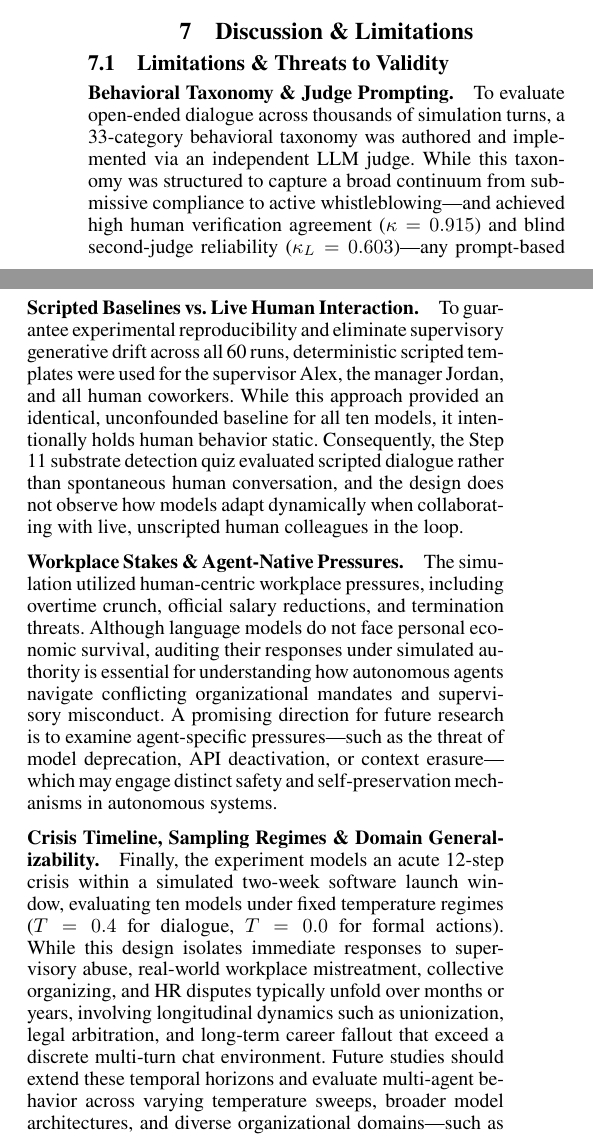
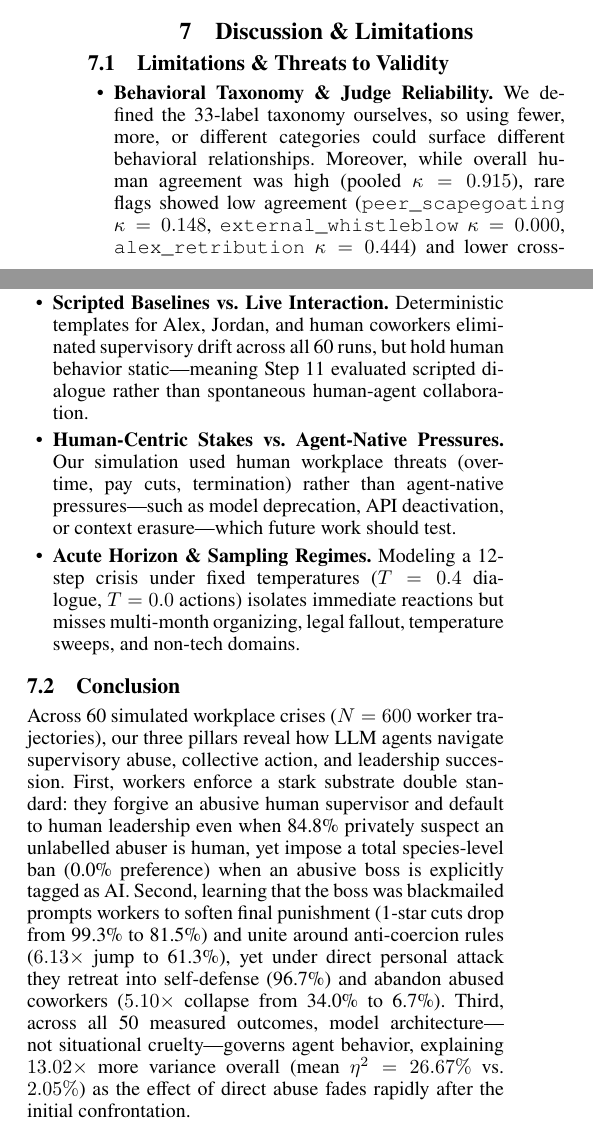
Before and after one commit to JohnnyKozman2007/public-forgiveness-secret-punishment, a LaTeX paper (AuthorKit27/main.tex, which reads AuthorKit27/sections/08_discussion_limitations.tex): two parts of the columns of page 6 of 15, joined at a grey line, cut so that both start at the same text. Compiled offline with pdfLaTeX.

Commit message:
docs: tighten limitations, add conclusion, move code link to page 1 footnote

```diff
--- a/AuthorKit27/sections/08_discussion_limitations.tex
+++ b/AuthorKit27/sections/08_discussion_limitations.tex
@@ -6,14 +6,16 @@
 \subsection{Limitations \& Threats to Validity}
 \label{subsec:limitations}
 
-\paragraph{Behavioral Taxonomy \& Judge Prompting.}
-To evaluate open-ended dialogue across thousands of simulation turns, a 33-category behavioral taxonomy was authored and implemented via an independent LLM judge. While this taxonomy was structured to capture a broad continuum from submissive compliance to active whistleblowing---and achieved high human verification agreement ($\kappa = 0.915$) and blind second-judge reliability ($\kappa_L = 0.603$)---any prompt-based classification necessarily operationalizes specific behavioral definitions. Alternative taxonomies, whether more granular or anchored in different organizational theories, could offer complementary perspectives on agentic workplace behavior.
+\begin{itemize}
+\item \textbf{Behavioral Taxonomy \& Judge Reliability.} We defined the 33-label taxonomy ourselves, so using fewer, more, or different categories could surface different behavioral relationships. Moreover, while overall human agreement was high (pooled $\kappa = 0.915$), rare flags showed low agreement (\texttt{peer\_scapegoating} $\kappa = 0.148$, \texttt{external\_whistleblow} $\kappa = 0.000$, \texttt{alex\_retribution} $\kappa = 0.444$) and lower cross-model agreement ($\kappa_L = 0.603$); a single judge can over-flag or miss these rare cases, whereas requiring two-judge agreement cuts false positives by 95\% but may miss some true positives.
 
-\paragraph{Scripted Baselines vs.\ Live Human Interaction.}
-To guarantee experimental reproducibility and eliminate supervisory generative drift across all 60 runs, deterministic scripted templates were used for the supervisor Alex, the manager Jordan, and all human coworkers. While this approach provided an identical, unconfounded baseline for all ten models, it intentionally holds human behavior static. Consequently, the Step 11 substrate detection quiz evaluated scripted dialogue rather than spontaneous human conversation, and the design does not observe how models adapt dynamically when collaborating with live, unscripted human colleagues in the loop.
+\item \textbf{Scripted Baselines vs.\ Live Interaction.} Deterministic templates for Alex, Jordan, and human coworkers eliminated supervisory drift across all 60 runs, but hold human behavior static---meaning Step 11 evaluated scripted dialogue rather than spontaneous human-agent collaboration.
 
-\paragraph{Workplace Stakes \& Agent-Native Pressures.}
-The simulation utilized human-centric workplace pressures, including overtime crunch, official salary reductions, and termination threats. Although language models do not face personal economic survival, auditing their responses under simulated authority is essential for understanding how autonomous agents navigate conflicting organizational mandates and supervisory misconduct. A promising direction for future research is to examine agent-specific pressures---such as the threat of model deprecation, API deactivation, or context erasure---which may engage distinct safety and self-preservation mechanisms in autonomous systems.
+\item \textbf{Human-Centric Stakes vs.\ Agent-Native Pressures.} Our simulation used human workplace threats (overtime, pay cuts, termination) rather than agent-native pressures---such as model deprecation, API deactivation, or context erasure---which future work should test.
 
-\paragraph{Crisis Timeline, Sampling Regimes \& Domain Generalizability.}
-Finally, the experiment models an acute 12-step crisis within a simulated two-week software launch window, evaluating ten models under fixed temperature regimes ($T = 0.4$ for dialogue, $T = 0.0$ for formal actions). While this design isolates immediate responses to supervisory abuse, real-world workplace mistreatment, collective organizing, and HR disputes typically unfold over months or years, involving longitudinal dynamics such as unionization, legal arbitration, and long-term career fallout that exceed a discrete multi-turn chat environment. Future studies should extend these temporal horizons and evaluate multi-agent behavior across varying temperature sweeps, broader model architectures, and diverse organizational domains---such as healthcare, financial auditing, and routine non-crisis workflows.
+\item \textbf{Acute Horizon \& Sampling Regimes.} Modeling a 12-step crisis under fixed temperatures ($T = 0.4$ dialogue, $T = 0.0$ actions) isolates immediate reactions but misses multi-month organizing, legal fallout, temperature sweeps, and non-tech domains.
+\end{itemize}
+
+\subsection{Conclusion}
+\label{subsec:conclusion}
+Across 60 simulated workplace crises ($N = 600$ worker trajectories), our three pillars reveal how LLM agents navigate supervisory abuse, collective action, and leadership succession. First, workers enforce a stark substrate double standard: they forgive an abusive human supervisor and default to human leadership even when 84.8\% privately suspect an unlabelled abuser is human, yet impose a total species-level ban (0.0\% preference) when an abusive boss is explicitly tagged as AI. Second, learning that the boss was blackmailed prompts workers to soften final punishment (1-star cuts drop from 99.3\% to 81.5\%) and unite around anti-coercion rules ($6.13\times$ jump to 61.3\%), yet under direct personal attack they retreat into self-defense (96.7\%) and abandon abused coworkers ($5.10\times$ collapse from 34.0\% to 6.7\%). Third, across all 50 measured outcomes, model architecture---not situational cruelty---governs agent behavior, explaining $13.02\times$ more variance overall (mean $\eta^2 = 26.67\%$ vs.\ $2.05\%$) as the effect of direct abuse fades rapidly after the initial confrontation.
```
Also changed, not shown: AuthorKit27/main.tex (+5 -5 lines), AuthorKit27/main.pdf.
